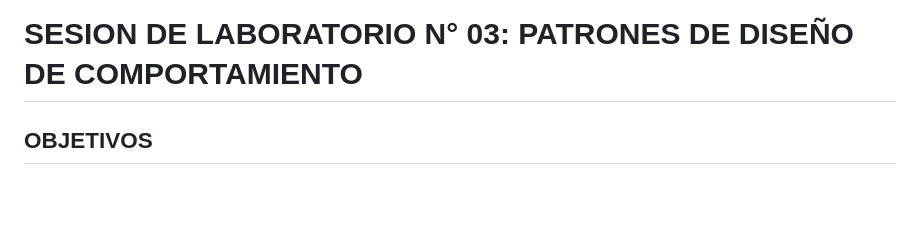
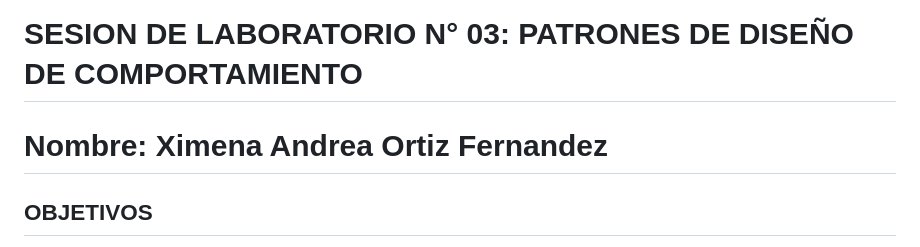
Before and after one commit to UPT-FAING-EPIS/lab-2025-i-pds-u2-03-nest-ximena-ortiz, a Markdown page: README.md, the part around the change. Rendered like a GitHub page; blank space fills up the shorter version.

```diff
--- a/README.md
+++ b/README.md
@@ -1,6 +1,8 @@
 [![Review Assignment Due Date](https://classroom.github.com/assets/deadline-readme-button-22041afd0340ce965d47ae6ef1cefeee28c7c493a6346c4f15d667ab976d596c.svg)](https://classroom.github.com/a/s4UzwOOQ)
 [![Open in Codespaces](https://classroom.github.com/assets/launch-codespace-2972f46106e565e64193e422d61a12cf1da4916b45550586e14ef0a7c637dd04.svg)](https://classroom.github.com/open-in-codespaces?assignment_repo_id=19562906)
 # SESION DE LABORATORIO N° 03: PATRONES DE DISEÑO DE COMPORTAMIENTO
+
+# Nombre: Ximena Andrea Ortiz Fernandez
 
 ## OBJETIVOS
   * Comprender el funcionamiento de algunos patrones de diseño de software del tipo de comportamiento.
```
